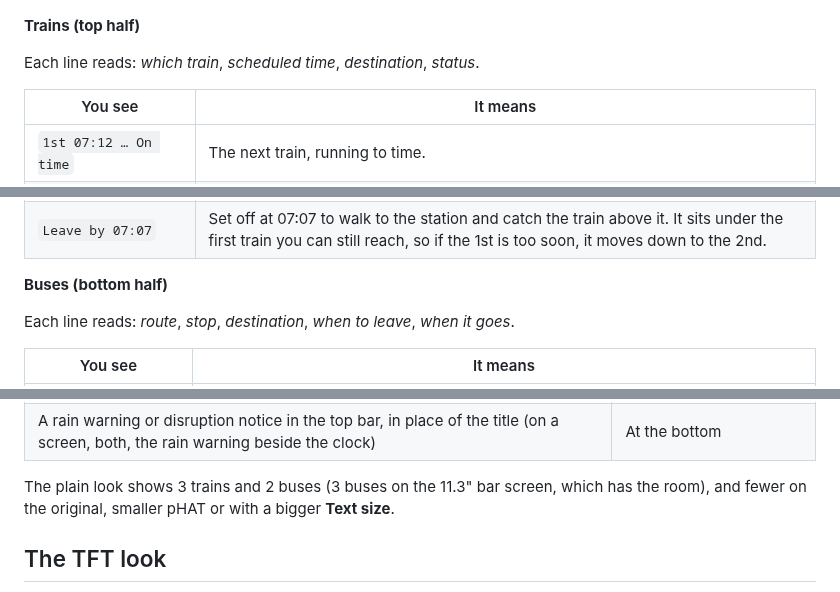
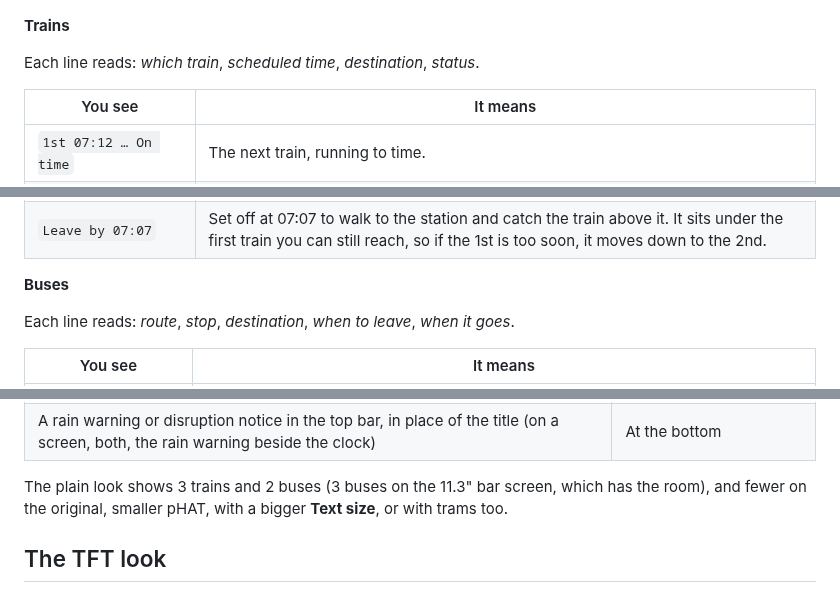
Before and after one commit to acornelissen/twobells, a Markdown page: docs/reading-the-board.md, 3 parts joined by grey strips. Rendered like a GitHub page.

```diff
--- a/docs/reading-the-board.md
+++ b/docs/reading-the-board.md
@@ -29,7 +29,7 @@ This is the usual look: amber dots on black, like a railway station sign.
 
 ![The station board look on the Inky pHAT](images/phat-sign.png)
 
-**Trains (top half)**
+**Trains**
 
 Each line reads: *which train*, *scheduled time*, *destination*, *status*.
 
@@ -44,7 +44,7 @@ Each line reads: *which train*, *scheduled time*, *destination*, *status*.
 | `Ferry: Ryde Pier Head` | A ferry from the station's pier, which National Rail lists with the trains where one connects. Like a replacement bus, it says `Ferry` in the platform column where the board has one. |
 | `Leave by 07:07` | Set off at 07:07 to walk to the station and catch the train above it. It sits under the first train you can still reach, so if the 1st is too soon, it moves down to the 2nd. |
 
-**Buses (bottom half)**
+**Buses**
 
 Each line reads: *route*, *stop*, *destination*, *when to leave*, *when it goes*.
 
@@ -87,7 +87,7 @@ The differences:
 | `! NOT UPDATING` in the accent colour, next to TRAINS or BUSES | `NOT UPDATING: …` at the bottom |
 | A rain warning or disruption notice in the top bar, in place of the title (on a screen, both, the rain warning beside the clock) | At the bottom |
 
-The plain look shows 3 trains and 2 buses (3 buses on the 11.3" bar screen, which has the room), and fewer on the original, smaller pHAT or with a bigger **Text size**.
+The plain look shows 3 trains and 2 buses (3 buses on the 11.3" bar screen, which has the room), and fewer on the original, smaller pHAT, with a bigger **Text size**, or with trams too.
 
 ## The TFT look
 
```
Also changed, not shown: other parts of docs/reading-the-board.md (+10 -4 lines), docs/images/screen-trams.png (added), 1 other file.
